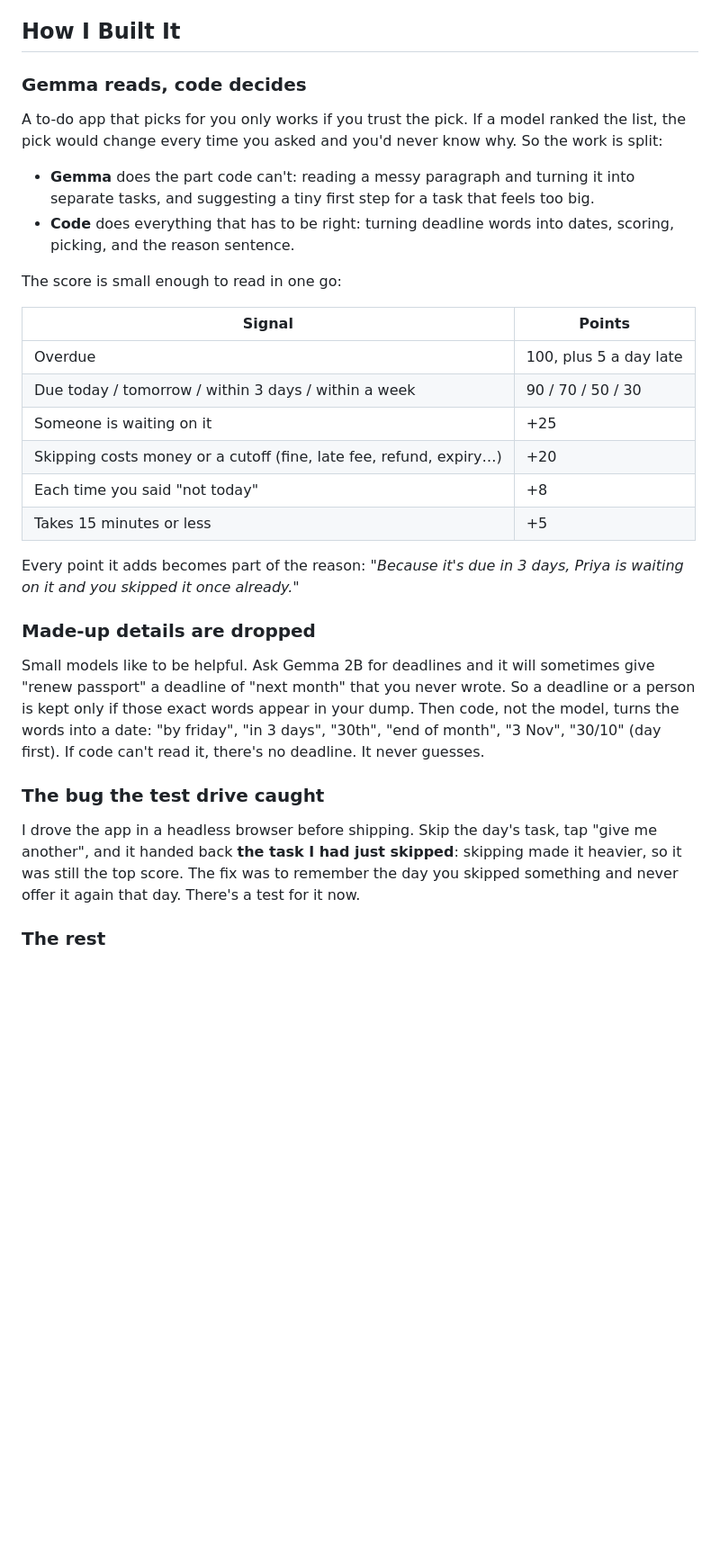
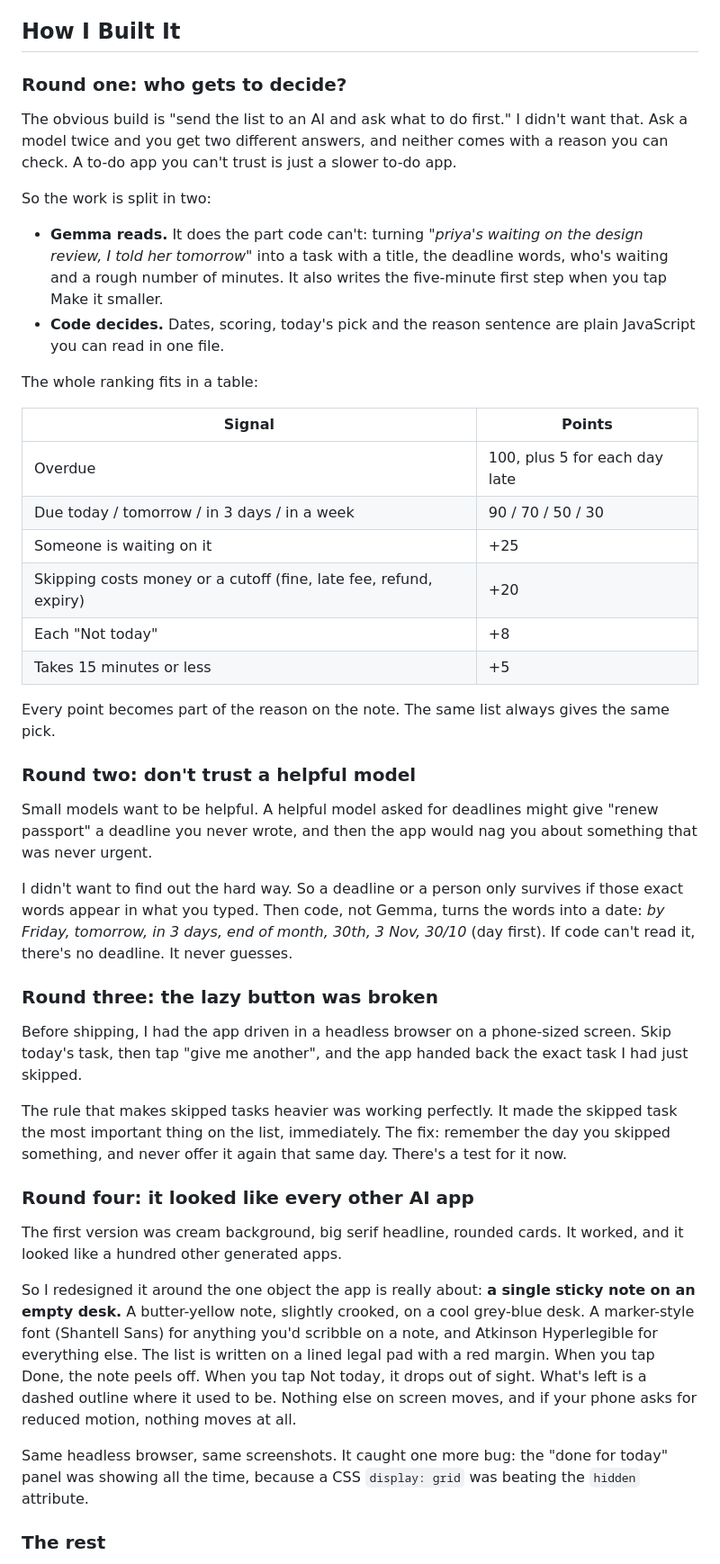
Before and after one commit to abhijeetkaze/hackathon-2026, a Markdown page: just-one/docs/dev-post.md, the part around one of its changes. Shown at 90% size. Rendered like a GitHub page; blank space fills up the shorter version.

```diff
--- a/just-one/docs/dev-post.md
+++ b/just-one/docs/dev-post.md
@@ -36,33 +58,47 @@ The project lives in [`just-one/`](https://github.com/abhijeetkaze/hackathon-202
 
 ## How I Built It
 
-### Gemma reads, code decides
+### Round one: who gets to decide?
 
-A to-do app that picks for you only works if you trust the pick. If a model ranked the list, the pick would change every time you asked and you'd never know why. So the work is split:
+The obvious build is "send the list to an AI and ask what to do first." I didn't want that. Ask a model twice and you get two different answers, and neither comes with a reason you can check. A to-do app you can't trust is just a slower to-do app.
 
-- **Gemma** does the part code can't: reading a messy paragraph and turning it into separate tasks, and suggesting a tiny first step for a task that feels too big.
-- **Code** does everything that has to be right: turning deadline words into dates, scoring, picking, and the reason sentence.
+So the work is split in two:
 
-The score is small enough to read in one go:
+- **Gemma reads.** It does the part code can't: turning *"priya's waiting on the design review, I told her tomorrow"* into a task with a title, the deadline words, who's waiting and a rough number of minutes. It also writes the five-minute first step when you tap Make it smaller.
+- **Code decides.** Dates, scoring, today's pick and the reason sentence are plain JavaScript you can read in one file.
+
+The whole ranking fits in a table:
 
 | Signal | Points |
 | --- | --- |
-| Overdue | 100, plus 5 a day late |
-| Due today / tomorrow / within 3 days / within a week | 90 / 70 / 50 / 30 |
+| Overdue | 100, plus 5 for each day late |
+| Due today / tomorrow / in 3 days / in a week | 90 / 70 / 50 / 30 |
 | Someone is waiting on it | +25 |
-| Skipping costs money or a cutoff (fine, late fee, refund, expiry…) | +20 |
-| Each time you said "not today" | +8 |
+| Skipping costs money or a cutoff (fine, late fee, refund, expiry) | +20 |
+| Each "Not today" | +8 |
 | Takes 15 minutes or less | +5 |
 
-Every point it adds becomes part of the reason: *"Because it's due in 3 days, Priya is waiting on it and you skipped it once already."*
+Every point becomes part of the reason on the note. The same list always gives the same pick.
 
-### Made-up details are dropped
+### Round two: don't trust a helpful model
 
-Small models like to be helpful. Ask Gemma 2B for deadlines and it will sometimes give "renew passport" a deadline of "next month" that you never wrote. So a deadline or a person is kept only if those exact words appear in your dump. Then code, not the model, turns the words into a date: "by friday", "in 3 days", "30th", "end of month", "3 Nov", "30/10" (day first). If code can't read it, there's no deadline. It never guesses.
+Small models want to be helpful. A helpful model asked for deadlines might give "renew passport" a deadline you never wrote, and then the app would nag you about something that was never urgent.
 
-### The bug the test drive caught
+I didn't want to find out the hard way. So a deadline or a person only survives if those exact words appear in what you typed. Then code, not Gemma, turns the words into a date: *by Friday, tomorrow, in 3 days, end of month, 30th, 3 Nov, 30/10* (day first). If code can't read it, there's no deadline. It never guesses.
 
-I drove the app in a headless browser before shipping. Skip the day's task, tap "give me another", and it handed back **the task I had just skipped**: skipping made it heavier, so it was still the top score. The fix was to remember the day you skipped something and never offer it again that day. There's a test for it now.
+### Round three: the lazy button was broken
+
+Before shipping, I had the app driven in a headless browser on a phone-sized screen. Skip today's task, then tap "give me another", and the app handed back the exact task I had just skipped.
+
+The rule that makes skipped tasks heavier was working perfectly. It made the skipped task the most important thing on the list, immediately. The fix: remember the day you skipped something, and never offer it again that same day. There's a test for it now.
+
+### Round four: it looked like every other AI app
+
+The first version was cream background, big serif headline, rounded cards. It worked, and it looked like a hundred other generated apps.
+
+So I redesigned it around the one object the app is really about: **a single sticky note on an empty desk.** A butter-yellow note, slightly crooked, on a cool grey-blue desk. A marker-style font (Shantell Sans) for anything you'd scribble on a note, and Atkinson Hyperlegible for everything else. The list is written on a lined legal pad with a red margin. When you tap Done, the note peels off. When you tap Not today, it drops out of sight. What's left is a dashed outline where it used to be. Nothing else on screen moves, and if your phone asks for reduced motion, nothing moves at all.
+
+Same headless browser, same screenshots. It caught one more bug: the "done for today" panel was showing all the time, because a CSS `display: grid` was beating the `hidden` attribute.
 
 ### The rest
 
```
Also changed, not shown: other parts of just-one/docs/dev-post.md (+58 -31 lines).
